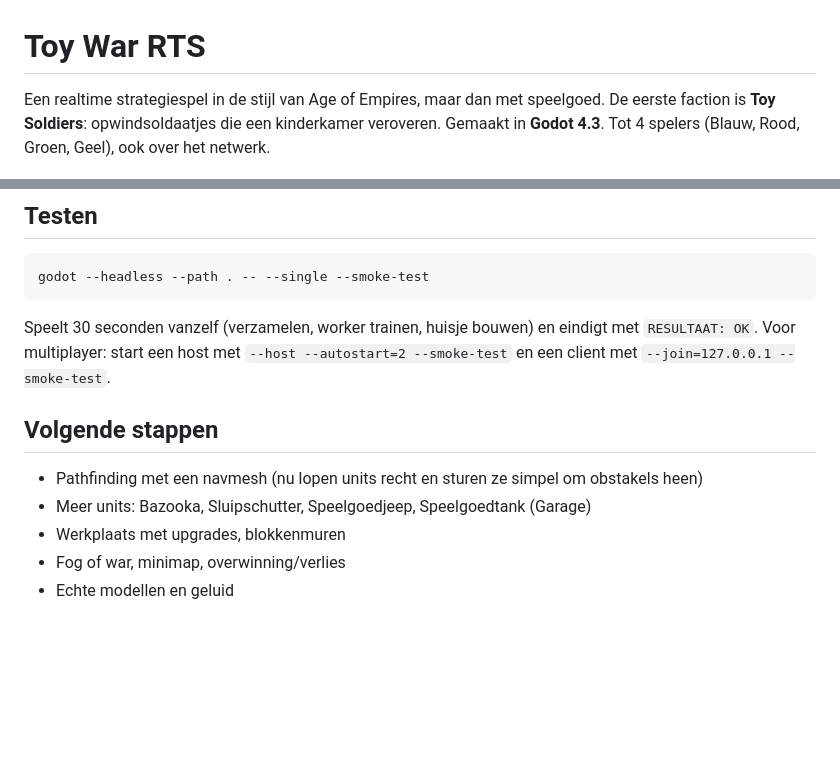
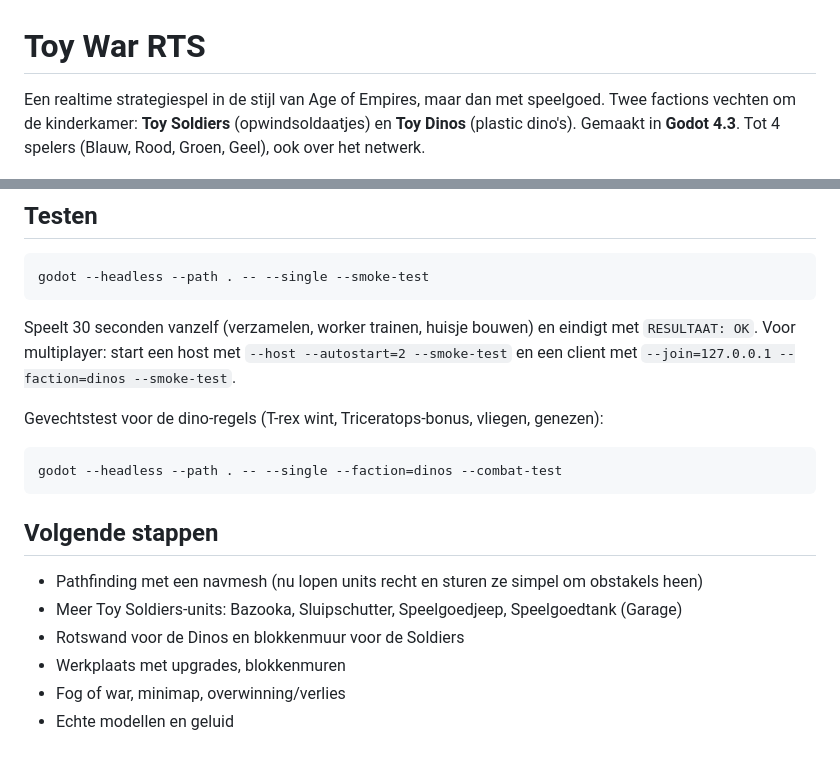
Before and after one commit to Kalokohn/toy-war-rts, a Markdown page: README.md, 2 parts joined by grey strips. GitHub-like rendering; blank space fills up the shorter version.

````diff
--- a/README.md
+++ b/README.md
@@ -1,7 +1,7 @@
 # Toy War RTS
 
 Een realtime strategiespel in de stijl van Age of Empires, maar dan met speelgoed.
-De eerste faction is **Toy Soldiers**: opwindsoldaatjes die een kinderkamer veroveren.
+Twee factions vechten om de kinderkamer: **Toy Soldiers** (opwindsoldaatjes) en **Toy Dinos** (plastic dino's).
 Gemaakt in **Godot 4.3**. Tot 4 spelers (Blauw, Rood, Groen, Geel), ook over het netwerk.
 
 ![Screenshot](docs/screenshot.png)
@@ -102,12 +133,19 @@ godot --headless --path . -- --single --smoke-test
 
 Speelt 30 seconden vanzelf (verzamelen, worker trainen, huisje bouwen) en eindigt met
 `RESULTAAT: OK`. Voor multiplayer: start een host met `--host --autostart=2 --smoke-test`
-en een client met `--join=127.0.0.1 --smoke-test`.
+en een client met `--join=127.0.0.1 --faction=dinos --smoke-test`.
+
+Gevechtstest voor de dino-regels (T-rex wint, Triceratops-bonus, vliegen, genezen):
+
+```
+godot --headless --path . -- --single --faction=dinos --combat-test
+```
 
 ## Volgende stappen
 
 - Pathfinding met een navmesh (nu lopen units recht en sturen ze simpel om obstakels heen)
-- Meer units: Bazooka, Sluipschutter, Speelgoedjeep, Speelgoedtank (Garage)
+- Meer Toy Soldiers-units: Bazooka, Sluipschutter, Speelgoedjeep, Speelgoedtank (Garage)
+- Rotswand voor de Dinos en blokkenmuur voor de Soldiers
 - Werkplaats met upgrades, blokkenmuren
 - Fog of war, minimap, overwinning/verlies
 - Echte modellen en geluid
````
Also changed, not shown: other parts of README.md (+32 -1 lines), docs/screenshot-dinos.png (added), 9 other files.
